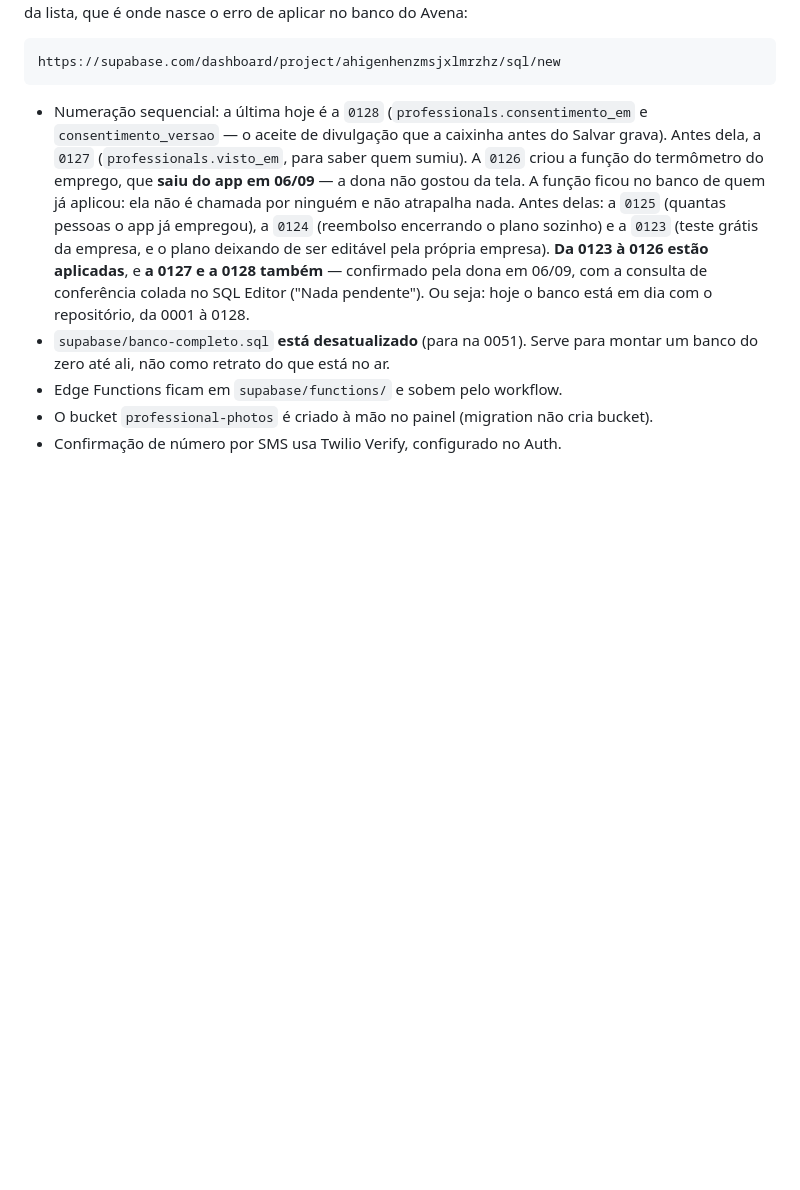
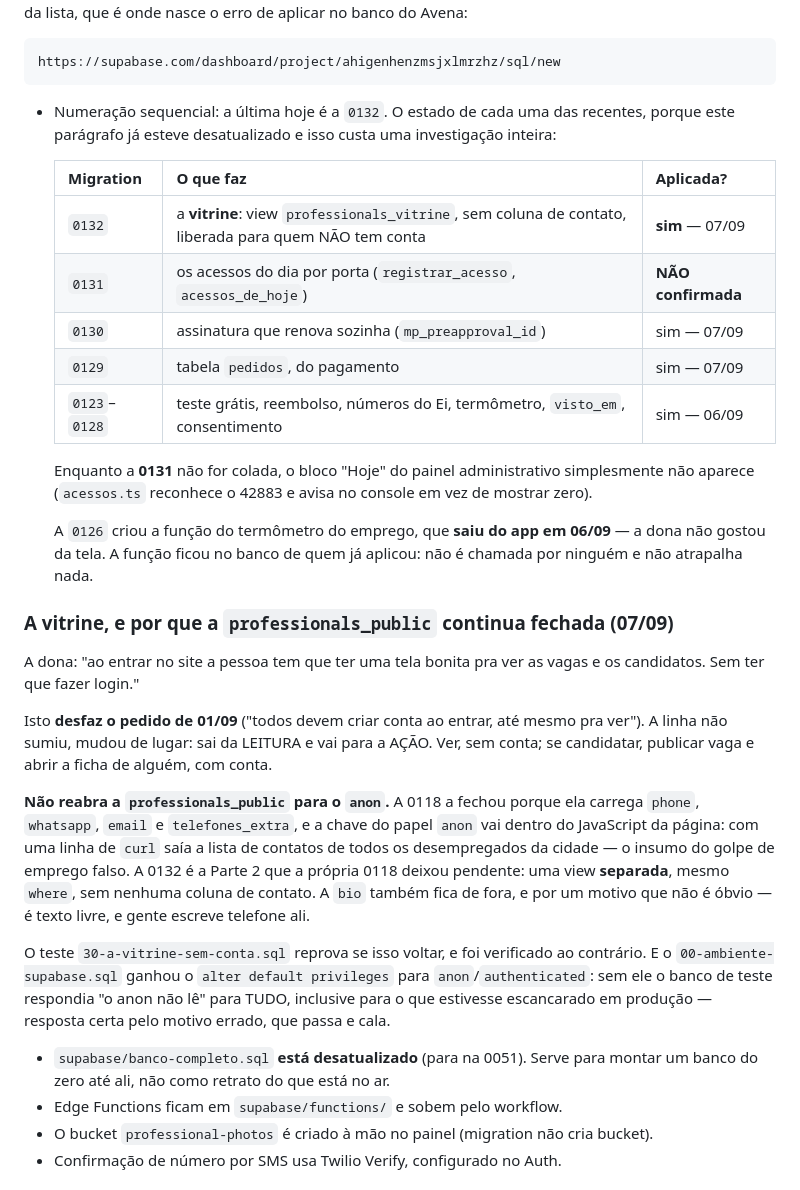
Before and after one commit to lobraganca/Nuvem-Lorena, a Markdown page: CLAUDE.md, the part around the change. GitHub-like rendering; blank space fills up the shorter version.

Commit message:
CLAUDE.md: o estado real das migrations, e a regra da vitrine
O parágrafo das migrations parava na 0128 e dizia "o banco está em dia" —
o que deixou de ser verdade três migrations atrás. Este arquivo já esteve
desatualizado uma vez (a separação das branches, em 04/09) e custou uma
investigação inteira; agora o estado de cada uma vai numa tabela, com a
0131 marcada como NÃO confirmada, que é a única pendente.

E entra a regra que a próxima sessão mais precisa saber: não reabrir a
`professionals_public` para o `anon`. A vitrine que abre sem conta é uma
view separada (0132), sem coluna de contato nenhuma — reabrir a antiga
seria devolver a lista de telefones de todos os desempregados da cidade,
que é o que a 0118 fechou.

Co-Authored-By: Claude Opus 5 <noreply@anthropic.com>
Claude-Session: https://claude.ai/code/session_01GsNtp2rUYqLjqHGPV1ajMJ

````diff
--- a/CLAUDE.md
+++ b/CLAUDE.md
@@ -204,21 +204,51 @@ que é onde nasce o erro de aplicar no banco do Avena:
 https://supabase.com/dashboard/project/ahigenhenzmsjxlmrzhz/sql/new
 ```
 
-- Numeração sequencial: a última hoje é a `0128`
-  (`professionals.consentimento_em` e `consentimento_versao` — o aceite de
-  divulgação que a caixinha antes do Salvar grava). Antes dela, a `0127`
-  (`professionals.visto_em`,
-  para saber quem sumiu). A `0126` criou a função do termômetro do emprego,
-  que **saiu do app em 06/09** — a dona não gostou da tela. A função ficou
-  no banco de quem já aplicou: ela não é chamada por ninguém e não atrapalha
-  nada. Antes delas: a
-  `0125` (quantas pessoas o app já empregou), a `0124` (reembolso
-  encerrando o plano sozinho) e a `0123` (teste grátis da empresa, e o
-  plano deixando de ser editável pela própria empresa). **Da 0123 à 0126
-  estão aplicadas**, e **a 0127 e a 0128 também** — confirmado pela dona
-  em 06/09, com a consulta de conferência colada no SQL Editor ("Nada
-  pendente"). Ou seja: hoje o banco está em dia com o repositório, da
-  0001 à 0128.
+- Numeração sequencial: a última hoje é a `0132`. O estado de cada uma das
+  recentes, porque este parágrafo já esteve desatualizado e isso custa uma
+  investigação inteira:
+
+  | Migration | O que faz | Aplicada? |
+  |---|---|---|
+  | `0132` | a **vitrine**: view `professionals_vitrine`, sem coluna de contato, liberada para quem NÃO tem conta | **sim** — 07/09 |
+  | `0131` | os acessos do dia por porta (`registrar_acesso`, `acessos_de_hoje`) | **NÃO confirmada** |
+  | `0130` | assinatura que renova sozinha (`mp_preapproval_id`) | sim — 07/09 |
+  | `0129` | tabela `pedidos`, do pagamento | sim — 07/09 |
+  | `0123`–`0128` | teste grátis, reembolso, números do Ei, termômetro, `visto_em`, consentimento | sim — 06/09 |
+
+  Enquanto a **0131** não for colada, o bloco "Hoje" do painel
+  administrativo simplesmente não aparece (`acessos.ts` reconhece o 42883 e
+  avisa no console em vez de mostrar zero).
+
+  A `0126` criou a função do termômetro do emprego, que **saiu do app em
+  06/09** — a dona não gostou da tela. A função ficou no banco de quem já
+  aplicou: não é chamada por ninguém e não atrapalha nada.
+
+### A vitrine, e por que a `professionals_public` continua fechada (07/09)
+
+A dona: "ao entrar no site a pessoa tem que ter uma tela bonita pra ver as
+vagas e os candidatos. Sem ter que fazer login."
+
+Isto **desfaz o pedido de 01/09** ("todos devem criar conta ao entrar, até
+mesmo pra ver"). A linha não sumiu, mudou de lugar: sai da LEITURA e vai
+para a AÇÃO. Ver, sem conta; se candidatar, publicar vaga e abrir a ficha
+de alguém, com conta.
+
+**Não reabra a `professionals_public` para o `anon`.** A 0118 a fechou
+porque ela carrega `phone`, `whatsapp`, `email` e `telefones_extra`, e a
+chave do papel `anon` vai dentro do JavaScript da página: com uma linha de
+`curl` saía a lista de contatos de todos os desempregados da cidade — o
+insumo do golpe de emprego falso. A 0132 é a Parte 2 que a própria 0118
+deixou pendente: uma view **separada**, mesmo `where`, sem nenhuma coluna
+de contato. A `bio` também fica de fora, e por um motivo que não é óbvio —
+é texto livre, e gente escreve telefone ali.
+
+O teste `30-a-vitrine-sem-conta.sql` reprova se isso voltar, e foi
+verificado ao contrário. E o `00-ambiente-supabase.sql` ganhou o
+`alter default privileges` para `anon`/`authenticated`: sem ele o banco de
+teste respondia "o anon não lê" para TUDO, inclusive para o que estivesse
+escancarado em produção — resposta certa pelo motivo errado, que passa e
+cala.
 - `supabase/banco-completo.sql` **está desatualizado** (para na 0051). Serve
   para montar um banco do zero até ali, não como retrato do que está no ar.
 - Edge Functions ficam em `supabase/functions/` e sobem pelo workflow.
````
